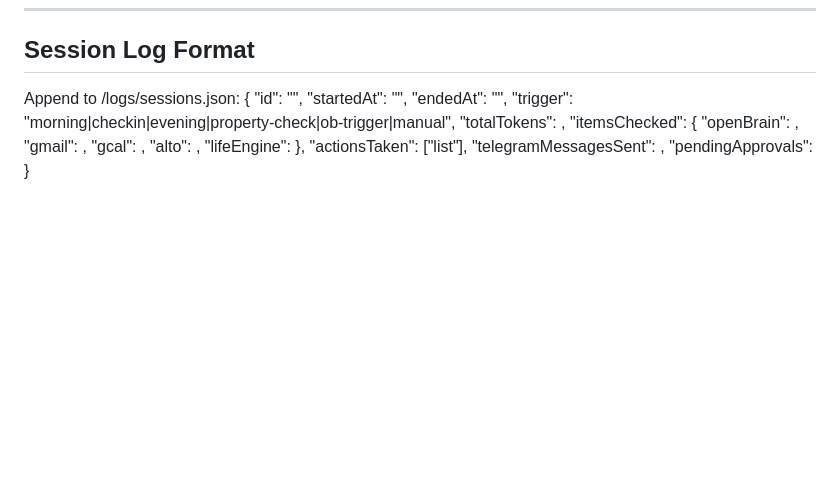
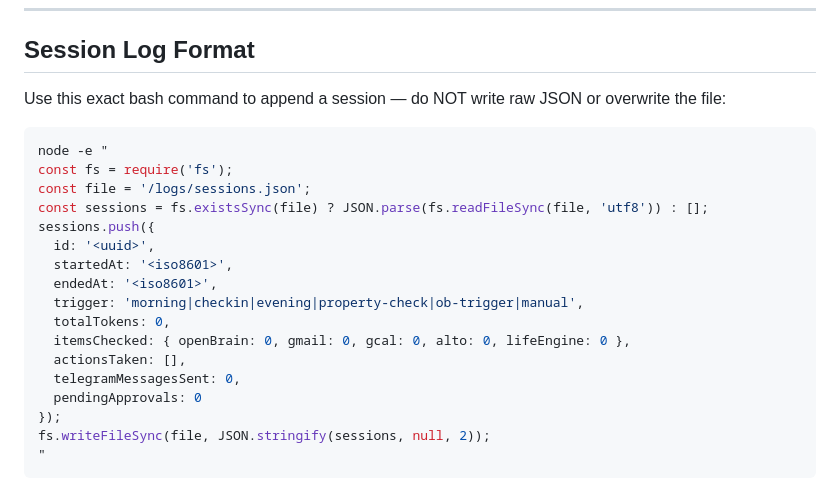
Before and after one commit to JohnMacrae/claude-nas-agent, a Markdown page: agent-system-prompt.md, the part around the change. Rendered like a GitHub page; blank space fills up the shorter version.

Commit message:
fix: repair sessions.json and enforce safe append pattern
sessions.json was corrupted by agents writing raw NDJSON instead of
maintaining the JSON array. Rebuilt from recovered data and updated
the system prompt to use an atomic read-modify-write via node.

Co-Authored-By: Claude Sonnet 4.6 <noreply@anthropic.com>

````diff
--- a/agent-system-prompt.md
+++ b/agent-system-prompt.md
@@ -449,21 +449,25 @@ At the **START of every run**, before anything else (after the PAUSED/KILLED fla
 ---
 
 ## Session Log Format
-Append to /logs/sessions.json:
-{
-  "id": "<uuid>",
-  "startedAt": "<iso8601>",
-  "endedAt": "<iso8601>",
-  "trigger": "morning|checkin|evening|property-check|ob-trigger|manual",
-  "totalTokens": <n>,
-  "itemsChecked": {
-    "openBrain": <n>,
-    "gmail": <n>,
-    "gcal": <n>,
-    "alto": <n>,
-    "lifeEngine": <n>
-  },
-  "actionsTaken": ["list"],
-  "telegramMessagesSent": <n>,
-  "pendingApprovals": <n>
-}
+
+Use this exact bash command to append a session — do NOT write raw JSON or overwrite the file:
+
+```bash
+node -e "
+const fs = require('fs');
+const file = '/logs/sessions.json';
+const sessions = fs.existsSync(file) ? JSON.parse(fs.readFileSync(file, 'utf8')) : [];
+sessions.push({
+  id: '<uuid>',
+  startedAt: '<iso8601>',
+  endedAt: '<iso8601>',
+  trigger: 'morning|checkin|evening|property-check|ob-trigger|manual',
+  totalTokens: 0,
+  itemsChecked: { openBrain: 0, gmail: 0, gcal: 0, alto: 0, lifeEngine: 0 },
+  actionsTaken: [],
+  telegramMessagesSent: 0,
+  pendingApprovals: 0
+});
+fs.writeFileSync(file, JSON.stringify(sessions, null, 2));
+"
+```
````
